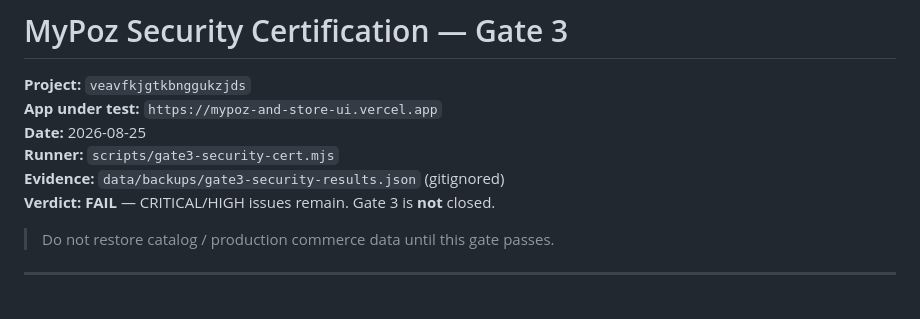
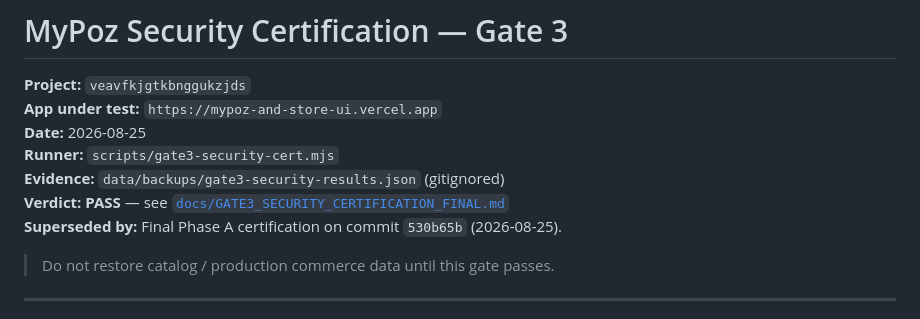
Before and after one commit to anasbikes1992-ui/mypoz-and-store, a Markdown page: grabber-pos/docs/SECURITY_CERTIFICATION.md, the part around the change. Drawn GitHub-style.

Commit message:
Record Gate 3 PASS after Phase A production deploy.
Document deployment 530b65b, GMS allowlist fix, and 79/79 security certification results.

Co-authored-by: Cursor <cursoragent@cursor.com>

```diff
--- a/grabber-pos/docs/SECURITY_CERTIFICATION.md
+++ b/grabber-pos/docs/SECURITY_CERTIFICATION.md
@@ -5,7 +5,8 @@
 **Date:** 2026-08-25
 **Runner:** `scripts/gate3-security-cert.mjs`
 **Evidence:** `data/backups/gate3-security-results.json` (gitignored)
-**Verdict:** **FAIL** — CRITICAL/HIGH issues remain. Gate 3 is **not** closed.
+**Verdict:** **PASS** — see [`docs/GATE3_SECURITY_CERTIFICATION_FINAL.md`](./GATE3_SECURITY_CERTIFICATION_FINAL.md)
+**Superseded by:** Final Phase A certification on commit `530b65b` (2026-08-25).
 
 > Do not restore catalog / production commerce data until this gate passes.
 
```
Also changed, not shown: grabber-pos/docs/GATE3_SECURITY_CERTIFICATION_FINAL.md (added, +149 -0 lines), grabber-pos/docs/MYPOZ_CERTIFICATION_ROADMAP.md (+1 -1 lines).
